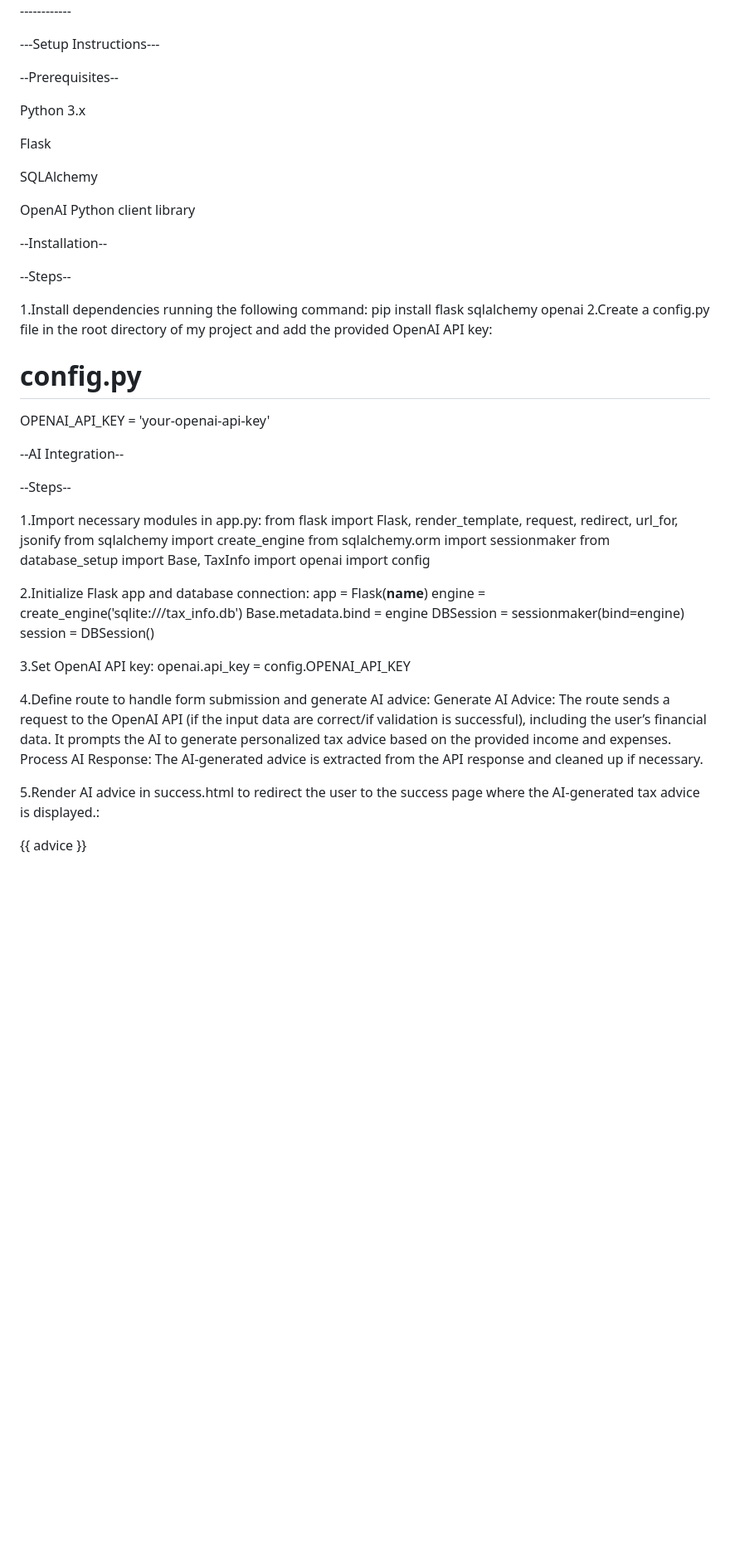
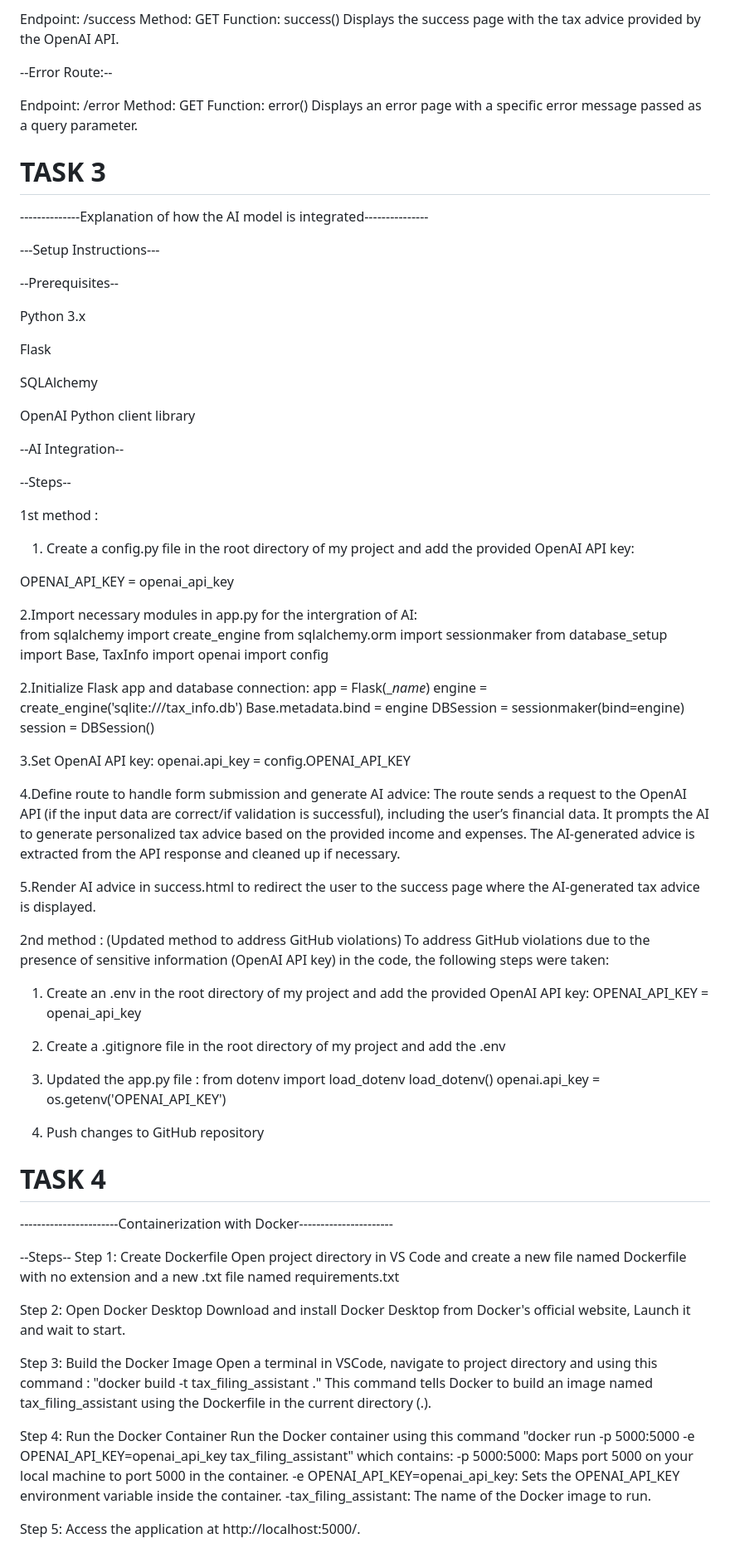
Before and after one commit to vsgitdev/Tax_Filling_Assistant, a Markdown page: README.md, the part around one of its changes. Shown at 83% size. Drawn GitHub-style; blank space fills up the shorter version.

```diff
--- a/README.md
+++ b/README.md
@@ -152,7 +200,21 @@ Content: HTML page with error message.
+Endpoint: /success
+Method: GET
+Function: success()
+Displays the success page with the tax advice provided by the OpenAI API.
+
+
+--Error Route:--
+
+Endpoint: /error
+Method: GET
+Function: error()
+Displays an error page with a specific error message passed as a query parameter.
+
+
+# TASK 3
 --------------Explanation of how the AI model is integrated---------------
 
 ---Setup Instructions---
-
 
 
 
@@ -168,24 +230,19 @@ OpenAI Python client library
 
 
 
---Installation--
-
---Steps--
-
-1.Install dependencies running the following command:
-    pip install flask sqlalchemy openai
-2.Create a config.py file in the root directory of my project and add the provided OpenAI API key:
-  # config.py
-  OPENAI_API_KEY = 'your-openai-api-key'
-
-
-
 --AI Integration--
 
 --Steps--
 
-1.Import necessary modules in app.py:
-  from flask import Flask, render_template, request, redirect, url_for, jsonify
+
+1st method :
+
+1. Create a config.py file in the root directory of my project and add the  provided OpenAI API key:
+
+  OPENAI_API_KEY = openai_api_key
+
+
+2.Import necessary modules in app.py for the intergration of AI:
   from sqlalchemy import create_engine
   from sqlalchemy.orm import sessionmaker
   from database_setup import Base, TaxInfo
@@ -193,7 +250,7 @@ OpenAI Python client library
   import config
 
 2.Initialize Flask app and database connection:
-  app = Flask(__name__)
+  app = Flask(__name_)
   engine = create_engine('sqlite:///tax_info.db')
   Base.metadata.bind = engine
   DBSession = sessionmaker(bind=engine)
@@ -203,10 +260,54 @@ OpenAI Python client library
   openai.api_key = config.OPENAI_API_KEY
 
 4.Define route to handle form submission and generate AI advice:
-   Generate AI Advice: The route sends a request to the OpenAI API (if the input data are correct/if validation is successful), including the user’s financial data. It prompts the AI to generate personalized tax advice based on the provided income and expenses.
-   Process AI Response: The AI-generated advice is extracted from the API response and cleaned up if necessary.
+   The route sends a request to the OpenAI API (if the input data are correct/if validation is successful), including the user’s financial data. It prompts the AI to generate personalized tax advice based on the provided income and expenses.
+   The AI-generated advice is extracted from the API response and cleaned up if necessary.
 
-5.Render AI advice in success.html to redirect the user to the success page where the AI-generated tax advice is displayed.:
-  <div class="advice-container">
-    <p>{{ advice }}</p>
-   </div>
+5.Render AI advice in success.html to redirect the user to the success page where the AI-generated tax advice is displayed.
+
+
+
+
+
+2nd method : (Updated method to address GitHub violations)
+To address GitHub violations due to the presence of sensitive information (OpenAI API key) in the code, the following steps were taken:
+
+1. Create an .env in the root directory of my project and add the provided OpenAI API key:
+  OPENAI_API_KEY = openai_api_key
+
+2. Create a .gitignore file in the root directory of my project and add the .env
+
+3. Updated the app.py file :
+from dotenv import load_dotenv
+load_dotenv()
+openai.api_key = os.getenv('OPENAI_API_KEY')
+
+4. Push changes to GitHub repository
+
+
+# TASK 4
+-----------------------Containerization with Docker----------------------
+
+
+--Steps--
+ Step 1: Create Dockerfile
+ Open project directory in VS Code and create a new file named Dockerfile with no   extension and a new .txt file named requirements.txt
+
+ Step 2: Open Docker Desktop
+ Download and install Docker Desktop from Docker's official website,
+ Launch it and wait to start.
+
+ Step 3: Build the Docker Image
+ Open a terminal in VSCode, navigate to project directory and using this command : "docker build -t tax_filing_assistant ." This command tells Docker to build an image named tax_filing_assistant using the Dockerfile in the current directory (.).
+
+
+ Step 4: Run the Docker Container
+ Run the Docker container using this command "docker run -p 5000:5000 -e OPENAI_API_KEY=openai_api_key tax_filing_assistant" which contains:
+-p 5000:5000: Maps port 5000 on your local machine to port 5000 in the container.
+-e OPENAI_API_KEY=openai_api_key: Sets the OPENAI_API_KEY environment variable inside the container.
+-tax_filing_assistant: The name of the Docker image to run.
+
+
+ Step 5: Access the application at http://localhost:5000/.
+
+
```
Also changed, not shown: other parts of README.md (+146 -68 lines).
